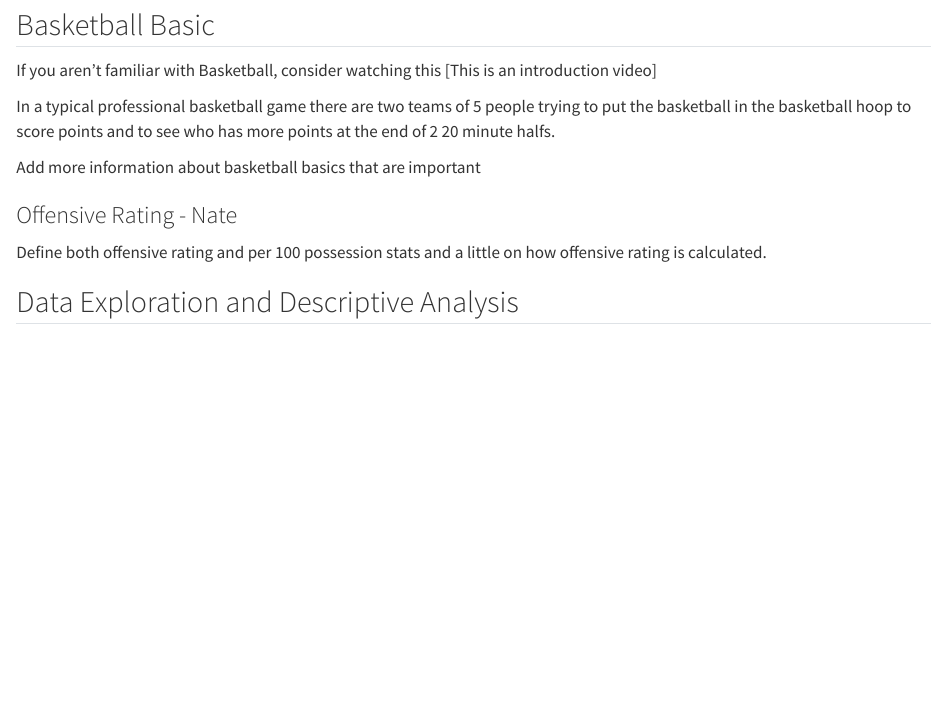
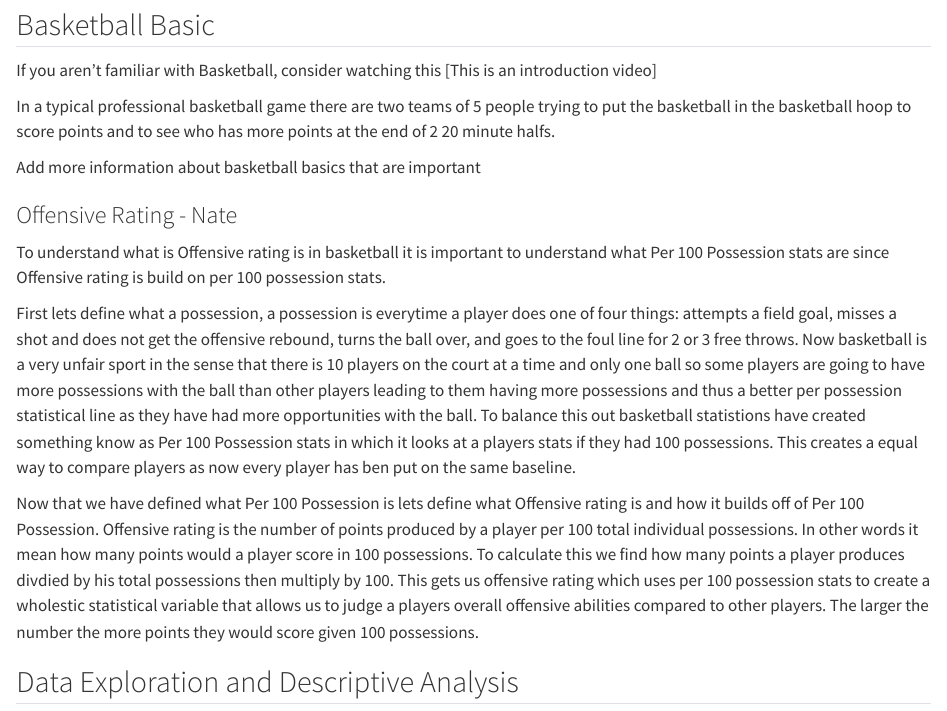
Before and after one commit to oneslinky/Berkson_Bias_Score_Module, a Quarto document (Berkson_Bias_Score_Module.qmd): the page in a window 1100 px wide, from 370 px down. Rendered offline with R 4.5, knitr and Pandoc in place of Quarto, with nearby package versions.

Commit message:
Filled out the offensive rating definition section

```diff
--- a/Berkson_Bias_Score_Module.qmd
+++ b/Berkson_Bias_Score_Module.qmd
@@ -32,7 +32,11 @@ Add more information about basketball basics that are important
 
 ### Offensive Rating - Nate
 
-Define both offensive rating and per 100 possession stats and a little on how offensive rating is calculated.
+To understand what is Offensive rating is in basketball it is important to understand what Per 100 Possession stats are since Offensive rating is build on per 100 possession stats.
+
+First lets define what a possession, a possession is everytime a player does one of four things: attempts a field goal, misses a shot and does not get the offensive rebound, turns the ball over, and goes to the foul line for 2 or 3 free throws. Now basketball is a very unfair sport in the sense that there is 10 players on the court at a time and only one ball so some players are going to have more possessions with the ball than other players leading to them having more possessions and thus a better per possession statistical line as they have had more opportunities with the ball. To balance this out basketball statistions have created something know as Per 100 Possession stats in which it looks at a players stats if they had 100 possessions. This creates a equal way to compare players as now every player has ben put on the same baseline.
+
+Now that we have defined what Per 100 Possession is lets define what Offensive rating is and how it builds off of Per 100 Possession. Offensive rating is the number of points produced by a player per 100 total individual possessions. In other words it mean how many points would a player score in 100 possessions. To calculate this we find how many points a player produces divdied by his total possessions then multiply by 100. This gets us offensive rating which uses per 100 possession stats to create a wholestic statistical variable that allows us to judge a players overall offensive abilities compared to other players. The larger the number the more points they would score given 100 possessions.
 
 
 ## Data Exploration and Descriptive Analysis
```
